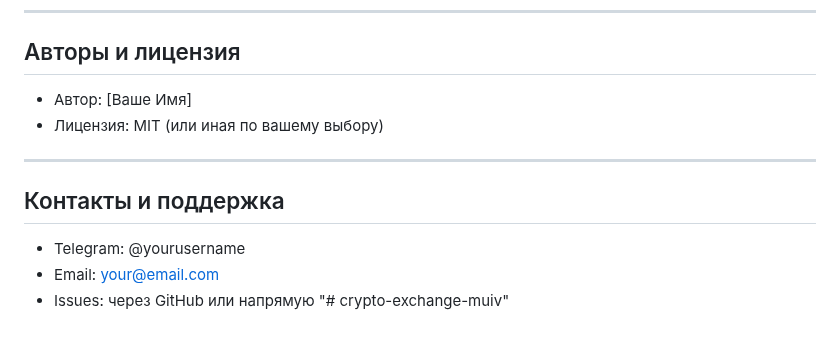
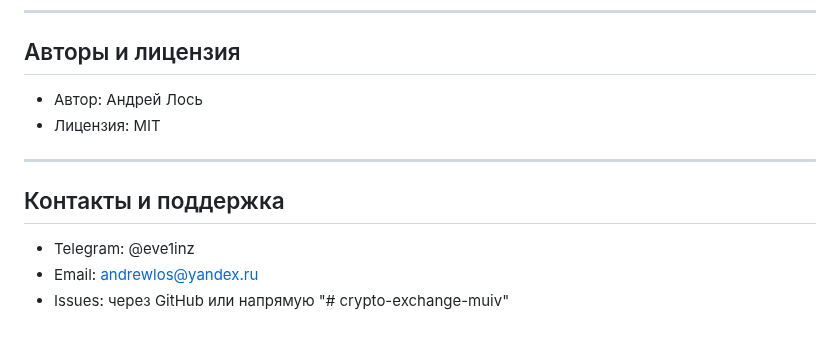
Before and after one commit to eve1inz/crypto-muiv, a Markdown page: README.md, the part around the change. Rendered like a GitHub page.

```diff
--- a/README.md
+++ b/README.md
@@ -242,14 +242,14 @@ locust -f locustfile.py --host=http://localhost:5000
 
 ## Авторы и лицензия
 
-- Автор: [Ваше Имя]
-- Лицензия: MIT (или иная по вашему выбору)
+- Автор: Андрей Лось
+- Лицензия: MIT
 
 ---
 
 ## Контакты и поддержка
 
-- Telegram: @yourusername
-- Email: your@email.com
+- Telegram: @eve1inz
+- Email: andrewlos@yandex.ru
 - Issues: через GitHub или напрямую
 "# crypto-exchange-muiv"
```
